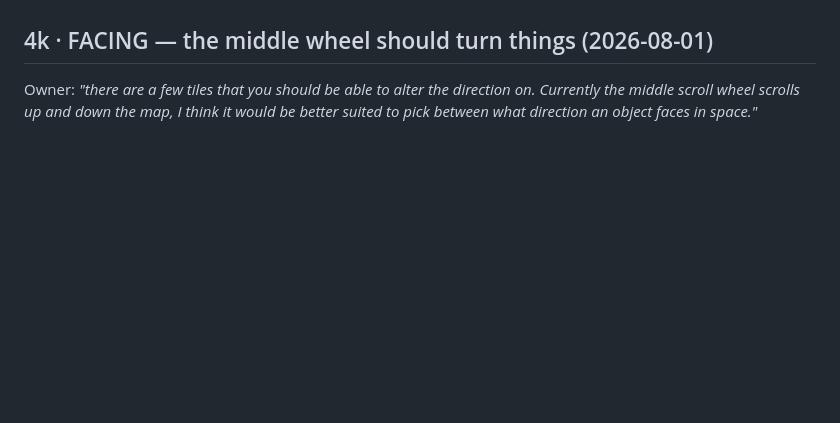
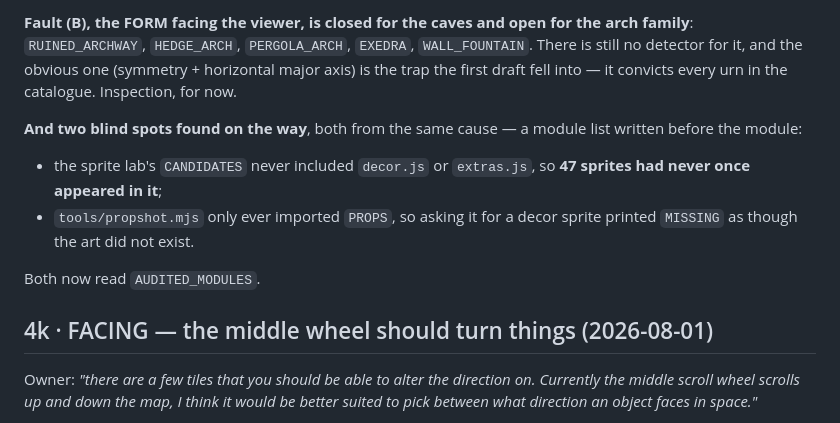
Before and after one commit to Syntaxswine/glades-of-arcadia, a Markdown page: proposals/BACKLOG.md, the part around one of its changes. Rendered like a GitHub page; blank space fills up the shorter version.

```diff
--- a/proposals/BACKLOG.md
+++ b/proposals/BACKLOG.md
@@ -386,3 +415,18 @@ tool fell into: it convicts every urn in the catalogue.
+**Fault (B), the FORM facing the viewer, is closed for the caves and open for
+the arch family**: `RUINED_ARCHWAY`, `HEDGE_ARCH`, `PERGOLA_ARCH`, `EXEDRA`,
+`WALL_FOUNTAIN`. There is still no detector for it, and the obvious one
+(symmetry + horizontal major axis) is the trap the first draft fell into — it
+convicts every urn in the catalogue. Inspection, for now.
+
+**And two blind spots found on the way**, both from the same cause — a module
+list written before the module:
+
+- the sprite lab's `CANDIDATES` never included `decor.js` or `extras.js`, so
+  **47 sprites had never once appeared in it**;
+- `tools/propshot.mjs` only ever imported `PROPS`, so asking it for a decor
+  sprite printed `MISSING` as though the art did not exist.
+
+Both now read `AUDITED_MODULES`.
 
 ## 4k · FACING — the middle wheel should turn things (2026-08-01)
 
```
Also changed, not shown: other parts of proposals/BACKLOG.md (+67 -38 lines).
